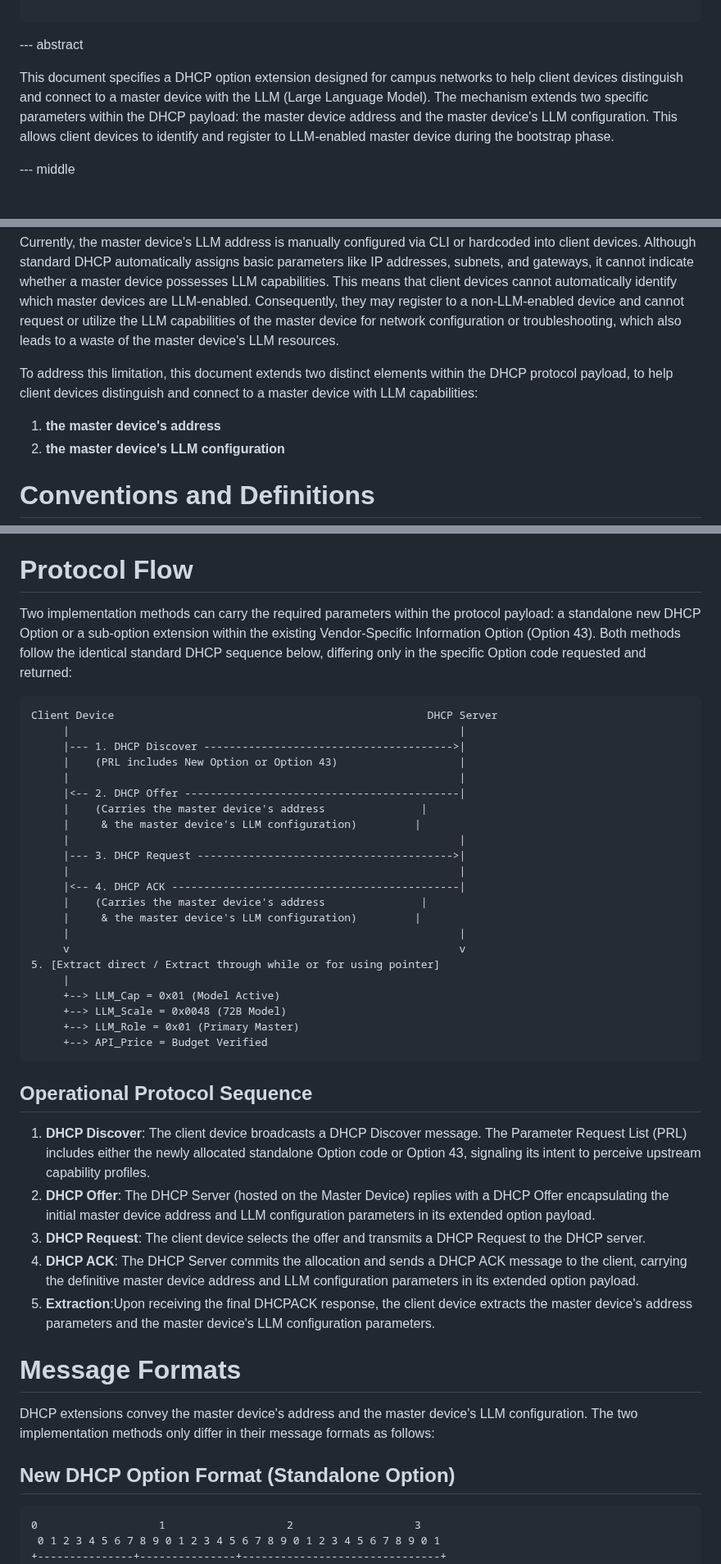
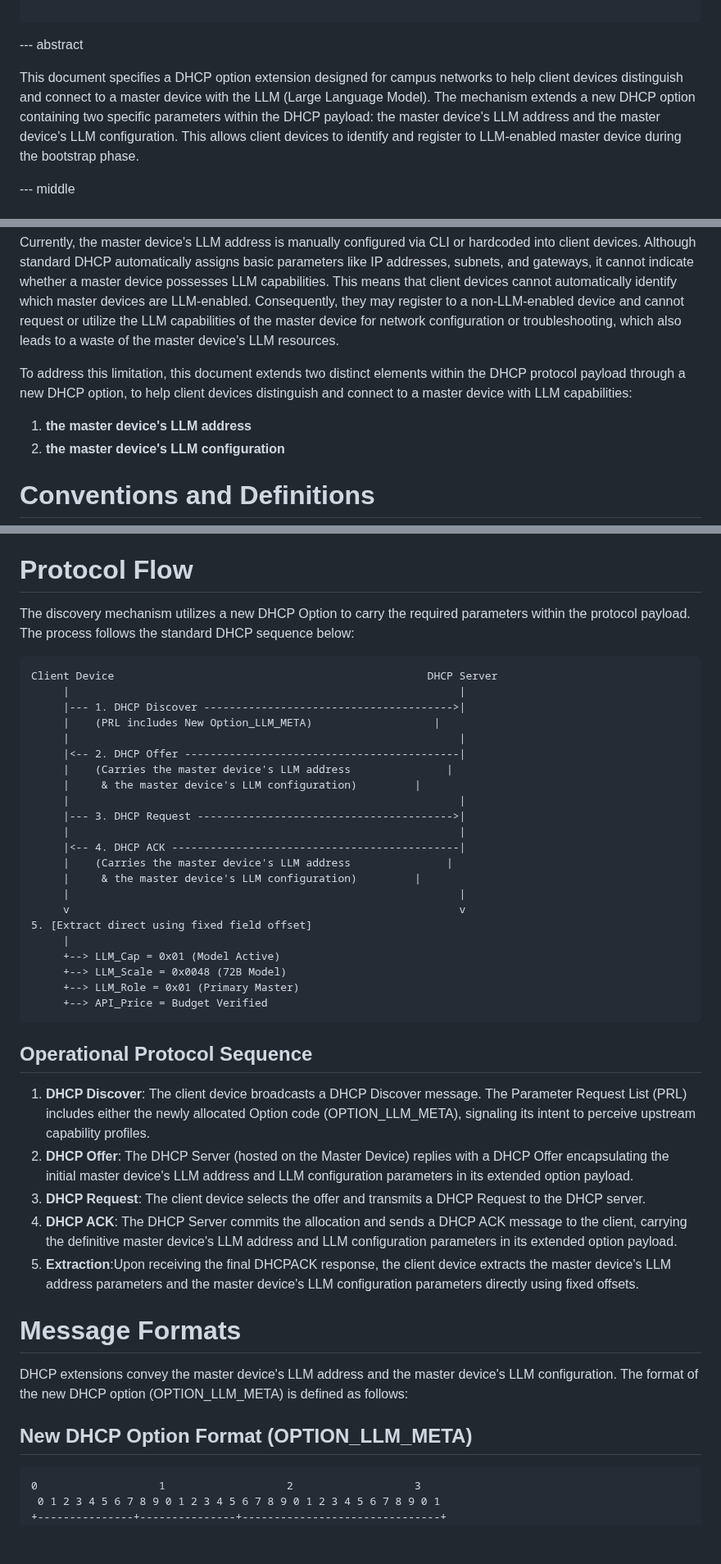
Before and after one commit to Yuanyuan4666/draft-yang-dhcp-extension, a Markdown page: draft-yang-dhcp-extension.md, 3 parts joined by grey strips. Shown at 82% size. Drawn GitHub-style; blank space fills up the shorter version.

```diff
--- a/draft-yang-dhcp-extension.md
+++ b/draft-yang-dhcp-extension.md
@@ -37,7 +37,7 @@ informative:
 
 --- abstract
 
-This document specifies a DHCP option extension designed for campus networks to help client devices distinguish and connect to a master device with the LLM (Large Language Model). The mechanism extends two specific parameters within the DHCP payload: the master device address and the master device's LLM configuration. This allows client devices to identify and register to LLM-enabled master device during the bootstrap phase.
+This document specifies a DHCP option extension designed for campus networks to help client devices distinguish and connect to a master device with the LLM (Large Language Model). The mechanism extends a new DHCP option containing two specific parameters within the DHCP payload: the master device's LLM address and the master device's LLM configuration. This allows client devices to identify and register to LLM-enabled master device during the bootstrap phase.
 
 --- middle
 
@@ -53,8 +53,8 @@ To eliminate these bottlenecks, shifting LLM inference to the network edge is th
 
 Currently, the master device's LLM address is manually configured via CLI or hardcoded into client devices. Although standard DHCP automatically assigns basic parameters like IP addresses, subnets, and gateways, it cannot indicate whether a master device possesses LLM capabilities. This means that client devices cannot automatically identify which master devices are LLM-enabled. Consequently, they may register to a non-LLM-enabled device and cannot request or utilize the LLM capabilities of the master device for network configuration or troubleshooting, which also leads to a waste of the master device's LLM resources.
 
-To address this limitation, this document extends two distinct elements within the DHCP protocol payload, to help client devices distinguish and connect to a master device with LLM capabilities:
-1. **the master device's address**
+To address this limitation, this document extends two distinct elements within the DHCP protocol payload through a new DHCP option, to help client devices distinguish and connect to a master device with LLM capabilities:
+1. **the master device's LLM address**
 2. **the master device's LLM configuration**
 
 # Conventions and Definitions
@@ -104,26 +104,26 @@ Note: The intermediate Aggregation Switches serve as transparent layer-2 or laye
 
 # Protocol Flow
 
-Two implementation methods can carry the required parameters within the protocol payload: a standalone new DHCP Option or a sub-option extension within the existing Vendor-Specific Information Option (Option 43). Both methods follow the identical standard DHCP sequence below, differing only in the specific Option code requested and returned:
+The discovery mechanism utilizes a new DHCP Option to carry the required parameters within the protocol payload. The process follows the standard DHCP sequence below:
 
 ~~~~
 Client Device                                                 DHCP Server
      |                                                             |
      |--- 1. DHCP Discover --------------------------------------->|
-     |    (PRL includes New Option or Option 43)                   |
+     |    (PRL includes New Option_LLM_META)                   |
      |                                                             |
      |<-- 2. DHCP Offer -------------------------------------------|
-     |    (Carries the master device's address               |
+     |    (Carries the master device's LLM address               |
      |     & the master device's LLM configuration)         |
      |                                                             |
      |--- 3. DHCP Request ---------------------------------------->|
      |                                                             |
      |<-- 4. DHCP ACK ---------------------------------------------|
-     |    (Carries the master device's address               |
+     |    (Carries the master device's LLM address               |
      |     & the master device's LLM configuration)         |
      |                                                             |
      v                                                             v
-5. [Extract direct / Extract through while or for using pointer]
+5. [Extract direct using fixed field offset]
      |
      +--> LLM_Cap = 0x01 (Model Active)
      +--> LLM_Scale = 0x0048 (72B Model)
@@ -133,17 +133,17 @@ Client Device                                                 DHCP Server
 
 ## Operational Protocol Sequence
 
-1. **DHCP Discover**: The client device broadcasts a DHCP Discover message. The Parameter Request List (PRL) includes either the newly allocated standalone Option code or Option 43, signaling its intent to perceive upstream capability profiles.
-2. **DHCP Offer**: The DHCP Server (hosted on the Master Device) replies with a DHCP Offer encapsulating the initial master device address and LLM configuration parameters in its extended option payload.
+1. **DHCP Discover**: The client device broadcasts a DHCP Discover message. The Parameter Request List (PRL) includes either the newly allocated Option code (OPTION_LLM_META), signaling its intent to perceive upstream capability profiles.
+2. **DHCP Offer**: The DHCP Server (hosted on the Master Device) replies with a DHCP Offer encapsulating the initial master device's LLM address and LLM configuration parameters in its extended option payload.
 3. **DHCP Request**: The client device selects the offer and transmits a DHCP Request to the DHCP server.
-4. **DHCP ACK**: The DHCP Server commits the allocation and sends a DHCP ACK message to the client, carrying the definitive master device address and LLM configuration parameters in its extended option payload.
-5. **Extraction**:Upon receiving the final DHCPACK response, the client device extracts the master device's address parameters and the master device's LLM configuration parameters.
+4. **DHCP ACK**: The DHCP Server commits the allocation and sends a DHCP ACK message to the client, carrying the definitive master device's LLM address and LLM configuration parameters in its extended option payload.
+5. **Extraction**:Upon receiving the final DHCPACK response, the client device extracts the master device's LLM address parameters and the master device's LLM configuration parameters directly using fixed offsets.
 
 # Message Formats
 
-DHCP extensions convey the master device's address and the master device's LLM configuration. The two implementation methods only differ in their message formats as follows:
+DHCP extensions convey the master device's LLM address and the master device's LLM configuration. The format of the new DHCP option (OPTION_LLM_META) is defined as follows:
 
-## New DHCP Option Format (Standalone Option)
+## New DHCP Option Format (OPTION_LLM_META)
 
 ~~~~
 0                   1                   2                   3
```
Also changed, not shown: other parts of draft-yang-dhcp-extension.md (+13 -38 lines).
